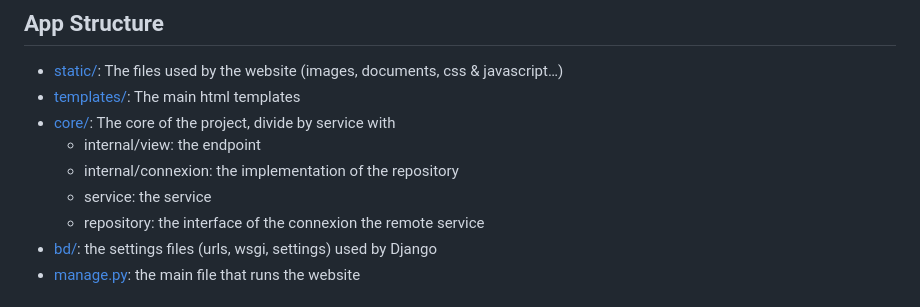
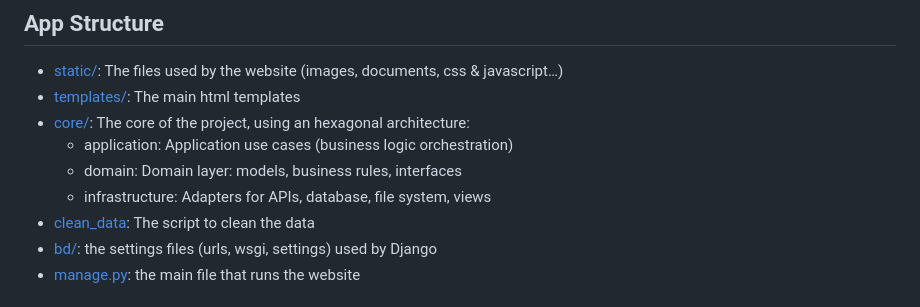
Before and after one commit to julsql/bd_website, a Markdown page: README.md, the part around the change. Drawn GitHub-style.

Commit message:
doc(readme): Mise à jour de la nouvelle structure

```diff
--- a/README.md
+++ b/README.md
@@ -17,11 +17,11 @@ It's a Django project that displays my collection of comics.
 
 - [static/](bd/main/static): The files used by the website (images, documents, css & javascript…)
 - [templates/](bd/main/templates): The main html templates
-- [core/](bd/main/core): The core of the project, divide by service with
-    - internal/view: the endpoint
-    - internal/connexion: the implementation of the repository
-    - service: the service
-    - repository: the interface of the connexion the remote service
+- [core/](bd/main/core): The core of the project, using an hexagonal architecture:
+    - application: Application use cases (business logic orchestration)
+    - domain: Domain layer: models, business rules, interfaces
+    - infrastructure: Adapters for APIs, database, file system, views
+- [clean_data](main/clean_data): The script to clean the data
 - [bd/](bd/config): the settings files (urls, wsgi, settings) used by Django
 - [manage.py](bd/manage.py): the main file that runs the website
 
```
